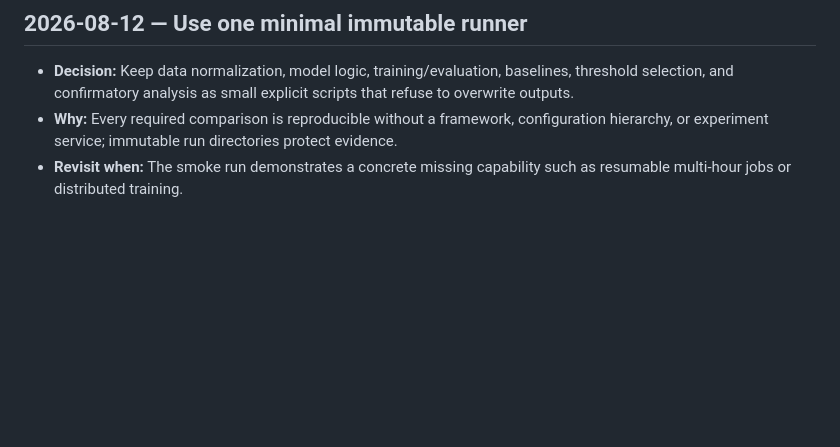
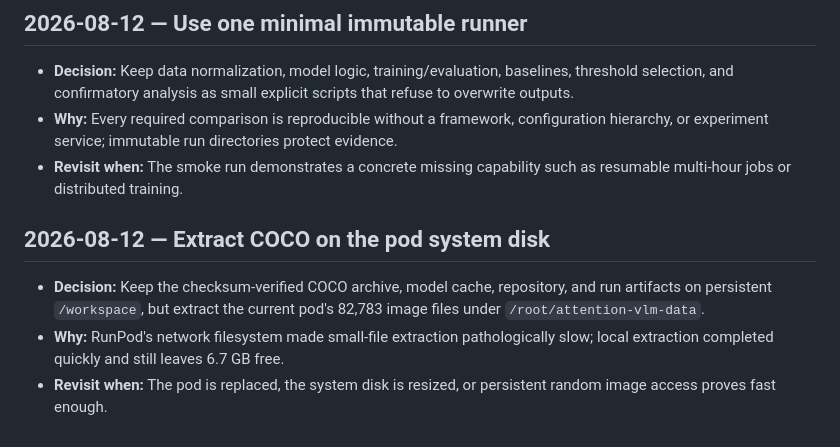
Before and after one commit to TarunTomar122/attention-is-all-you-need-for-vlms, a Markdown page: docs/decision-log.md, the part around the change. Drawn GitHub-style; blank space fills up the shorter version.

```diff
--- a/docs/decision-log.md
+++ b/docs/decision-log.md
@@ -38,3 +38,9 @@ Append dated decisions here; include the evidence and what would change the deci
 - **Decision:** Keep data normalization, model logic, training/evaluation, baselines, threshold selection, and confirmatory analysis as small explicit scripts that refuse to overwrite outputs.
 - **Why:** Every required comparison is reproducible without a framework, configuration hierarchy, or experiment service; immutable run directories protect evidence.
 - **Revisit when:** The smoke run demonstrates a concrete missing capability such as resumable multi-hour jobs or distributed training.
+
+## 2026-08-12 — Extract COCO on the pod system disk
+
+- **Decision:** Keep the checksum-verified COCO archive, model cache, repository, and run artifacts on persistent `/workspace`, but extract the current pod's 82,783 image files under `/root/attention-vlm-data`.
+- **Why:** RunPod's network filesystem made small-file extraction pathologically slow; local extraction completed quickly and still leaves 6.7 GB free.
+- **Revisit when:** The pod is replaced, the system disk is resized, or persistent random image access proves fast enough.
```
Also changed, not shown: docs/progress-log.md (+7 -0 lines).
